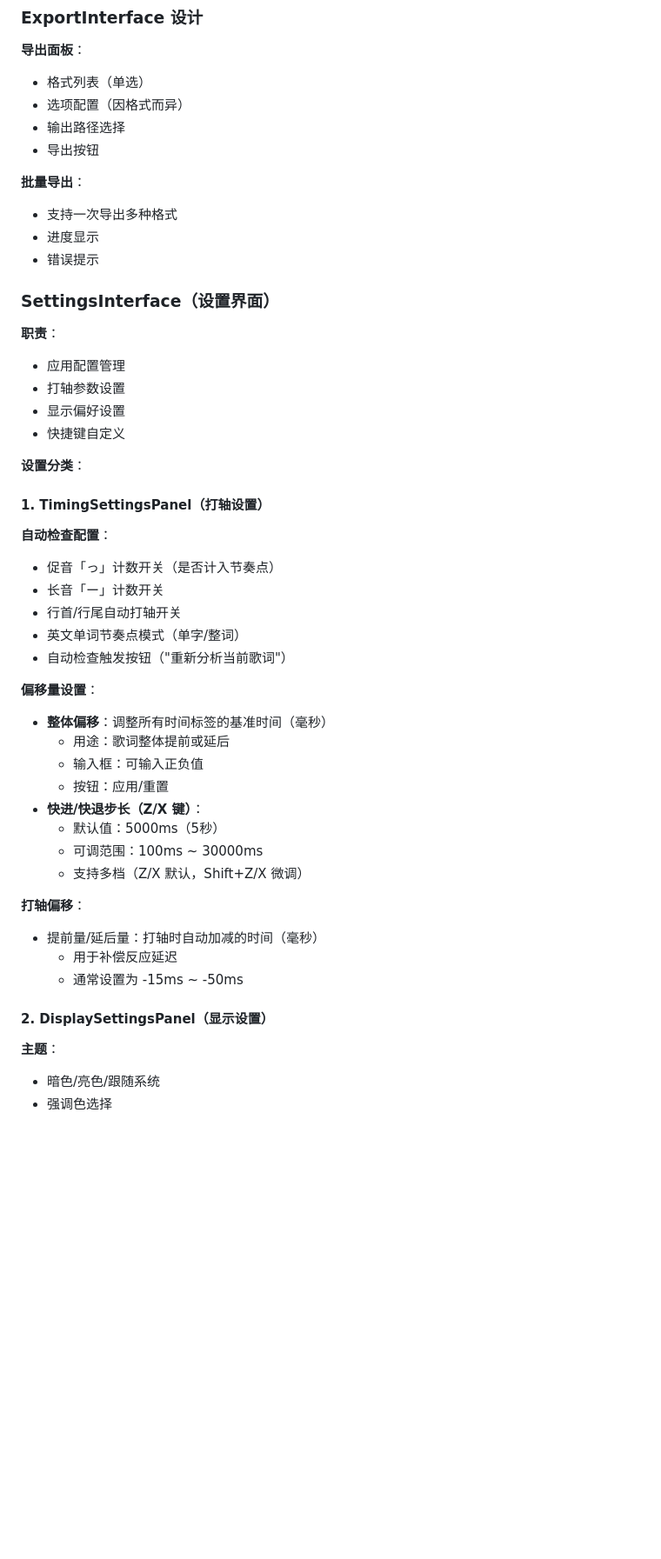
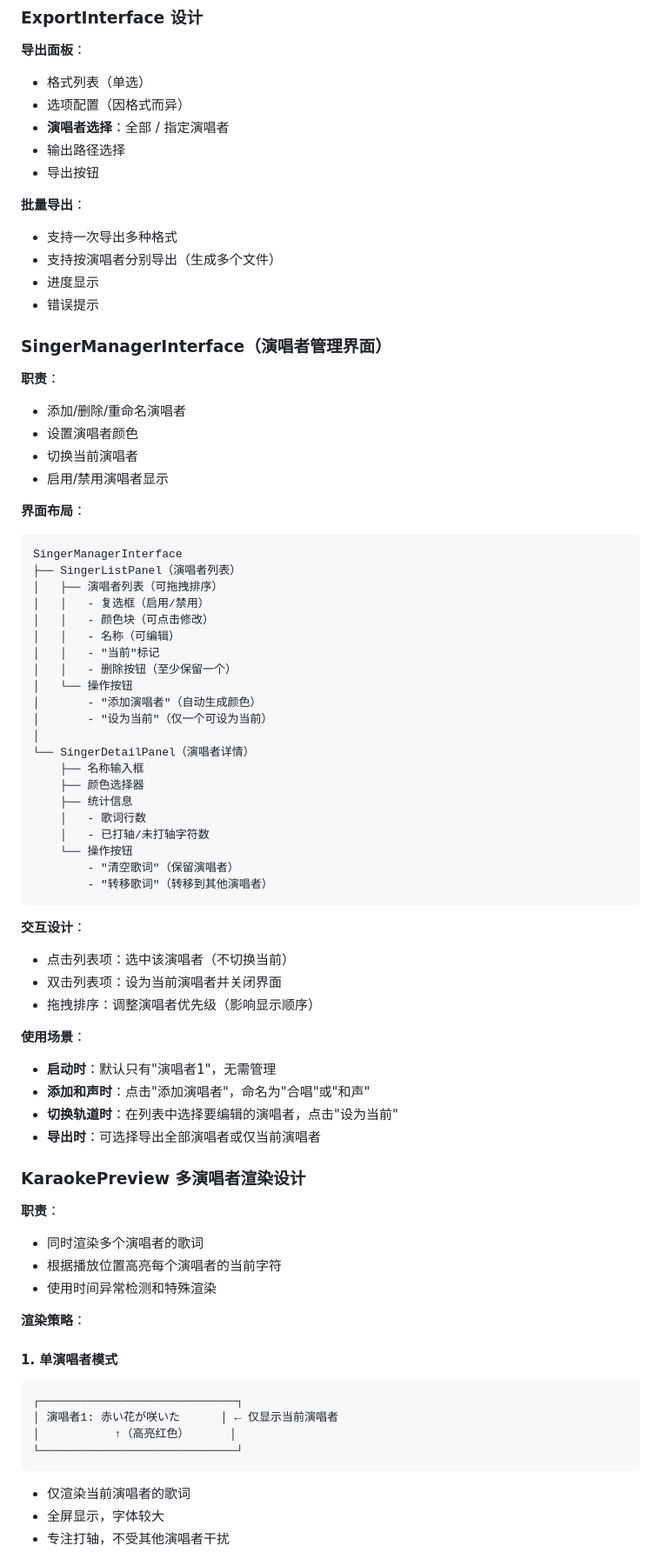
Before and after one commit to Xuan-cc/StrangeUtaGame, a Markdown page: docs/ui.md, the part around one of its changes. Shown at 87% size. Drawn GitHub-style; blank space fills up the shorter version.

````diff
--- a/docs/ui.md
+++ b/docs/ui.md
@@ -259,51 +259,77 @@ StartupInterface
 **导出面板**：
 - 格式列表（单选）
 - 选项配置（因格式而异）
+- **演唱者选择**：全部 / 指定演唱者
 - 输出路径选择
 - 导出按钮
 
 **批量导出**：
 - 支持一次导出多种格式
+- 支持按演唱者分别导出（生成多个文件）
 - 进度显示
 - 错误提示
 
-### SettingsInterface（设置界面）
+### SingerManagerInterface（演唱者管理界面）
 
 **职责**：
-- 应用配置管理
-- 打轴参数设置
-- 显示偏好设置
-- 快捷键自定义
+- 添加/删除/重命名演唱者
+- 设置演唱者颜色
+- 切换当前演唱者
+- 启用/禁用演唱者显示
 
-**设置分类**：
+**界面布局**：
+```
+SingerManagerInterface
+├── SingerListPanel（演唱者列表）
+│   ├── 演唱者列表（可拖拽排序）
+│   │   - 复选框（启用/禁用）
+│   │   - 颜色块（可点击修改）
+│   │   - 名称（可编辑）
+│   │   - "当前"标记
+│   │   - 删除按钮（至少保留一个）
+│   └── 操作按钮
+│       - "添加演唱者"（自动生成颜色）
+│       - "设为当前"（仅一个可设为当前）
+│
+└── SingerDetailPanel（演唱者详情）
+    ├── 名称输入框
+    ├── 颜色选择器
+    ├── 统计信息
+    │   - 歌词行数
+    │   - 已打轴/未打轴字符数
+    └── 操作按钮
+        - "清空歌词"（保留演唱者）
+        - "转移歌词"（转移到其他演唱者）
+```
 
-#### 1. TimingSettingsPanel（打轴设置）
+**交互设计**：
+- 点击列表项：选中该演唱者（不切换当前）
+- 双击列表项：设为当前演唱者并关闭界面
+- 拖拽排序：调整演唱者优先级（影响显示顺序）
 
-**自动检查配置**：
-- 促音「っ」计数开关（是否计入节奏点）
-- 长音「ー」计数开关
-- 行首/行尾自动打轴开关
-- 英文单词节奏点模式（单字/整词）
-- 自动检查触发按钮（"重新分析当前歌词"）
+**使用场景**：
+- **启动时**：默认只有"演唱者1"，无需管理
+- **添加和声时**：点击"添加演唱者"，命名为"合唱"或"和声"
+- **切换轨道时**：在列表中选择要编辑的演唱者，点击"设为当前"
+- **导出时**：可选择导出全部演唱者或仅当前演唱者
 
-**偏移量设置**：
-- **整体偏移**：调整所有时间标签的基准时间（毫秒）
-  - 用途：歌词整体提前或延后
-  - 输入框：可输入正负值
-  - 按钮：应用/重置
-- **快进/快退步长（Z/X 键）**：
-  - 默认值：5000ms（5秒）
-  - 可调范围：100ms ~ 30000ms
-  - 支持多档（Z/X 默认，Shift+Z/X 微调）
+### KaraokePreview 多演唱者渲染设计
 
-**打轴偏移**：
-- 提前量/延后量：打轴时自动加减的时间（毫秒）
-  - 用于补偿反应延迟
-  - 通常设置为 -15ms ~ -50ms
+**职责**：
+- 同时渲染多个演唱者的歌词
+- 根据播放位置高亮每个演唱者的当前字符
+- 使用时间异常检测和特殊渲染
 
-#### 2. DisplaySettingsPanel（显示设置）
+**渲染策略**：
 
-**主题**：
-- 暗色/亮色/跟随系统
-- 强调色选择
+#### 1. 单演唱者模式
+```
+┌─────────────────────────────┐
+│ 演唱者1: 赤い花が咲いた      │ ← 仅显示当前演唱者
+│           ↑（高亮红色）      │
+└─────────────────────────────┘
+```
+- 仅渲染当前演唱者的歌词
+- 全屏显示，字体较大
+- 专注打轴，不受其他演唱者干扰
 
````
Also changed, not shown: other parts of docs/ui.md (+58 -23 lines), docs/application.md (+55 -27 lines).
